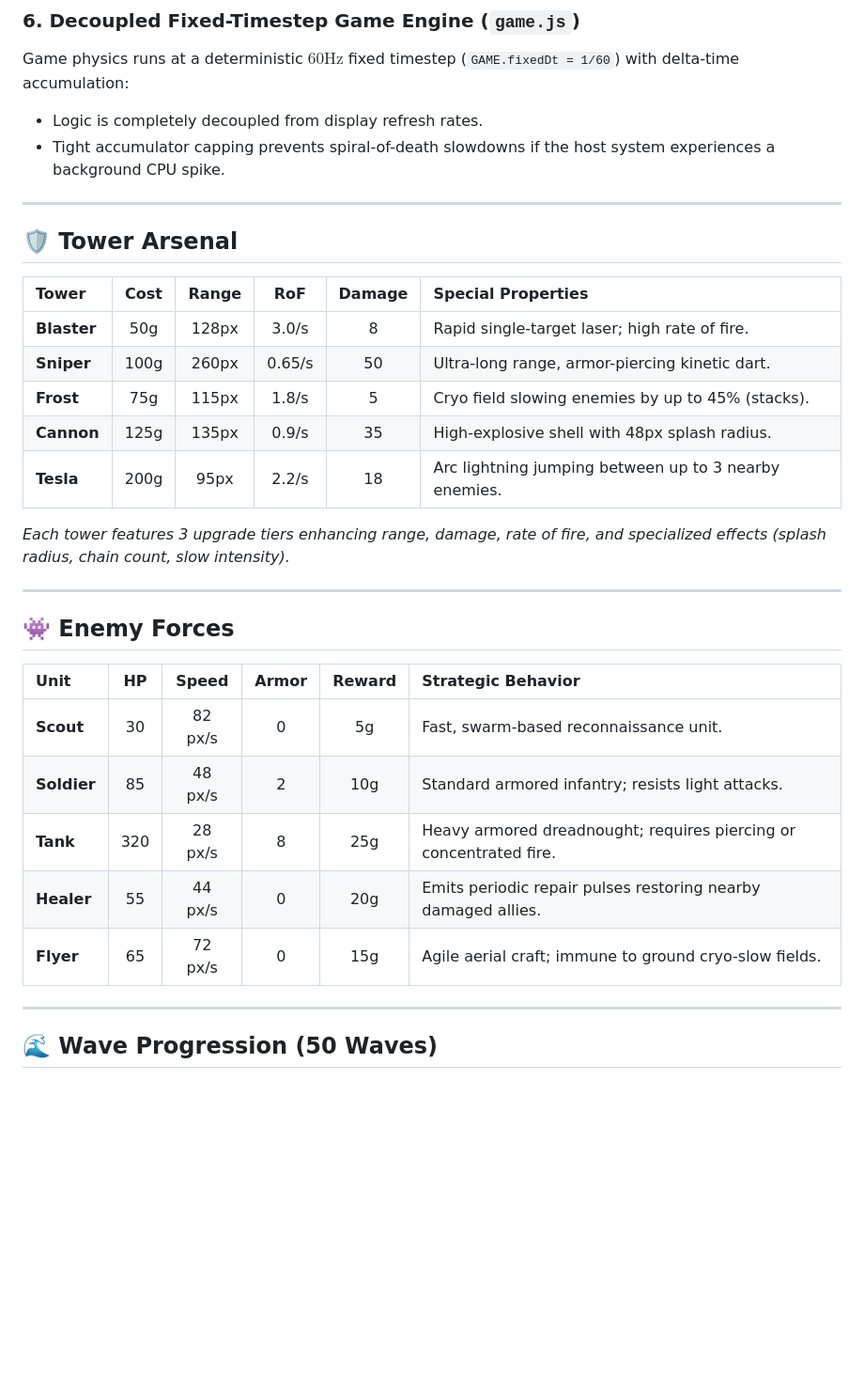
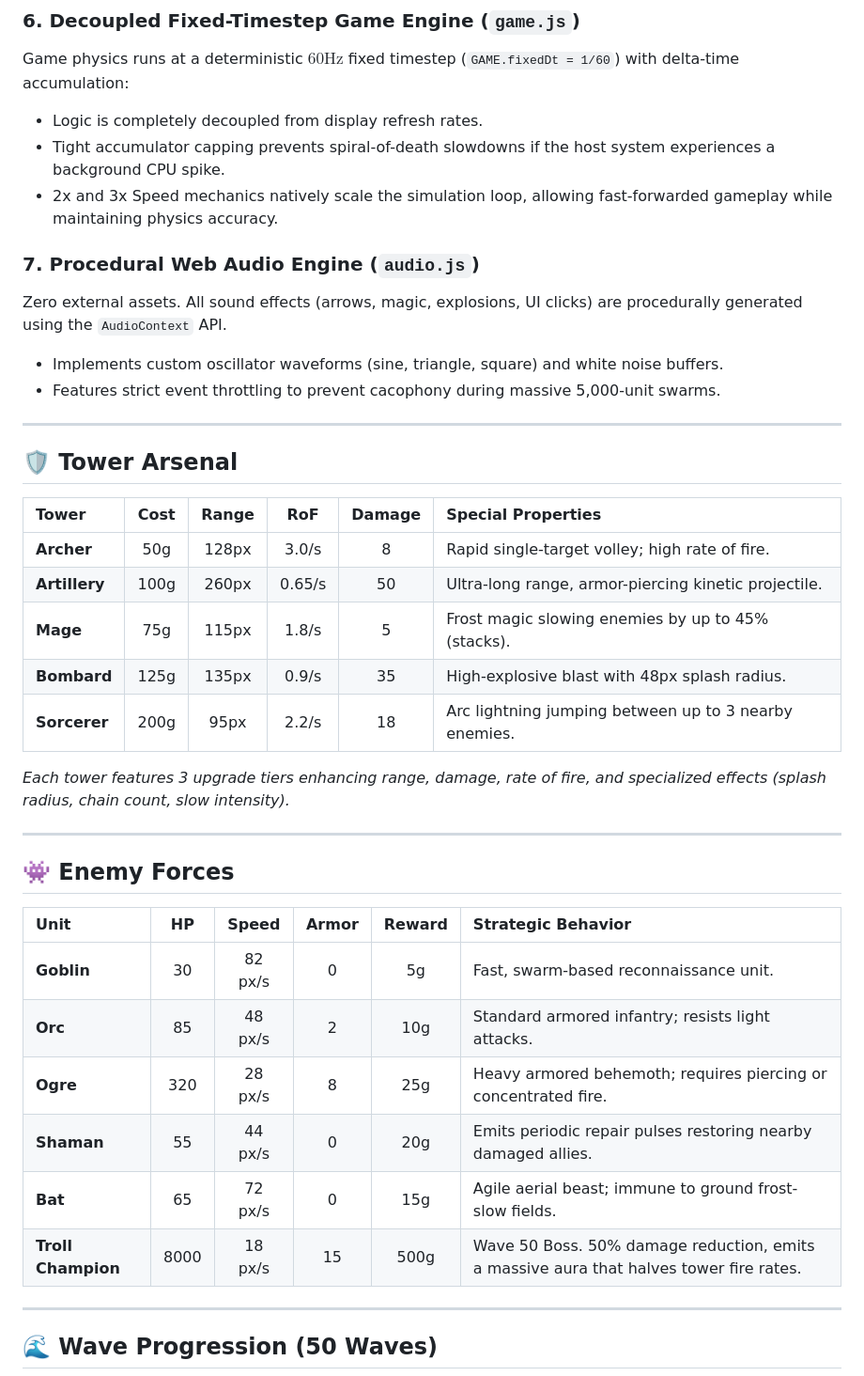
Before and after one commit to arpitboss/Tower-Defense, a Markdown page: README.md, the part around one of its changes. Shown at 94% size. Drawn GitHub-style; blank space fills up the shorter version.

Commit message:
Update README with fantasy theme, audio engine, and boss wave features

```diff
--- a/README.md
+++ b/README.md
@@ -57,6 +57,12 @@ Canvas 2D curve tessellation (`ctx.arc()`) across thousands of units incurs mass
 Game physics runs at a deterministic $60\text{Hz}$ fixed timestep (`GAME.fixedDt = 1/60`) with delta-time accumulation:
 - Logic is completely decoupled from display refresh rates.
 - Tight accumulator capping prevents spiral-of-death slowdowns if the host system experiences a background CPU spike.
+- 2x and 3x Speed mechanics natively scale the simulation loop, allowing fast-forwarded gameplay while maintaining physics accuracy.
+
+### 7. Procedural Web Audio Engine (`audio.js`)
+Zero external assets. All sound effects (arrows, magic, explosions, UI clicks) are procedurally generated using the `AudioContext` API.
+- Implements custom oscillator waveforms (sine, triangle, square) and white noise buffers.
+- Features strict event throttling to prevent cacophony during massive 5,000-unit swarms.
 
 ---
 
@@ -64,11 +70,11 @@ Game physics runs at a deterministic $60\text{Hz}$ fixed timestep (`GAME.fixedDt
 
 | Tower | Cost | Range | RoF | Damage | Special Properties |
 | :--- | :---: | :---: | :---: | :---: | :--- |
-| **Blaster** | 50g | 128px | 3.0/s | 8 | Rapid single-target laser; high rate of fire. |
-| **Sniper** | 100g | 260px | 0.65/s | 50 | Ultra-long range, armor-piercing kinetic dart. |
-| **Frost** | 75g | 115px | 1.8/s | 5 | Cryo field slowing enemies by up to 45% (stacks). |
-| **Cannon** | 125g | 135px | 0.9/s | 35 | High-explosive shell with 48px splash radius. |
-| **Tesla** | 200g | 95px | 2.2/s | 18 | Arc lightning jumping between up to 3 nearby enemies. |
+| **Archer** | 50g | 128px | 3.0/s | 8 | Rapid single-target volley; high rate of fire. |
+| **Artillery** | 100g | 260px | 0.65/s | 50 | Ultra-long range, armor-piercing kinetic projectile. |
+| **Mage** | 75g | 115px | 1.8/s | 5 | Frost magic slowing enemies by up to 45% (stacks). |
+| **Bombard** | 125g | 135px | 0.9/s | 35 | High-explosive blast with 48px splash radius. |
+| **Sorcerer** | 200g | 95px | 2.2/s | 18 | Arc lightning jumping between up to 3 nearby enemies. |
 
 *Each tower features 3 upgrade tiers enhancing range, damage, rate of fire, and specialized effects (splash radius, chain count, slow intensity).*
 
@@ -78,11 +84,12 @@ Game physics runs at a deterministic $60\text{Hz}$ fixed timestep (`GAME.fixedDt
 
 | Unit | HP | Speed | Armor | Reward | Strategic Behavior |
 | :--- | :---: | :---: | :---: | :---: | :--- |
-| **Scout** | 30 | 82 px/s | 0 | 5g | Fast, swarm-based reconnaissance unit. |
-| **Soldier** | 85 | 48 px/s | 2 | 10g | Standard armored infantry; resists light attacks. |
-| **Tank** | 320 | 28 px/s | 8 | 25g | Heavy armored dreadnought; requires piercing or concentrated fire. |
-| **Healer** | 55 | 44 px/s | 0 | 20g | Emits periodic repair pulses restoring nearby damaged allies. |
-| **Flyer** | 65 | 72 px/s | 0 | 15g | Agile aerial craft; immune to ground cryo-slow fields. |
+| **Goblin** | 30 | 82 px/s | 0 | 5g | Fast, swarm-based reconnaissance unit. |
+| **Orc** | 85 | 48 px/s | 2 | 10g | Standard armored infantry; resists light attacks. |
+| **Ogre** | 320 | 28 px/s | 8 | 25g | Heavy armored behemoth; requires piercing or concentrated fire. |
+| **Shaman** | 55 | 44 px/s | 0 | 20g | Emits periodic repair pulses restoring nearby damaged allies. |
+| **Bat** | 65 | 72 px/s | 0 | 15g | Agile aerial beast; immune to ground frost-slow fields. |
+| **Troll Champion** | 8000 | 18 px/s | 15 | 500g | Wave 50 Boss. 50% damage reduction, emits a massive aura that halves tower fire rates. |
 
 ---
 
```
Also changed, not shown: other parts of README.md (+3 -3 lines).
